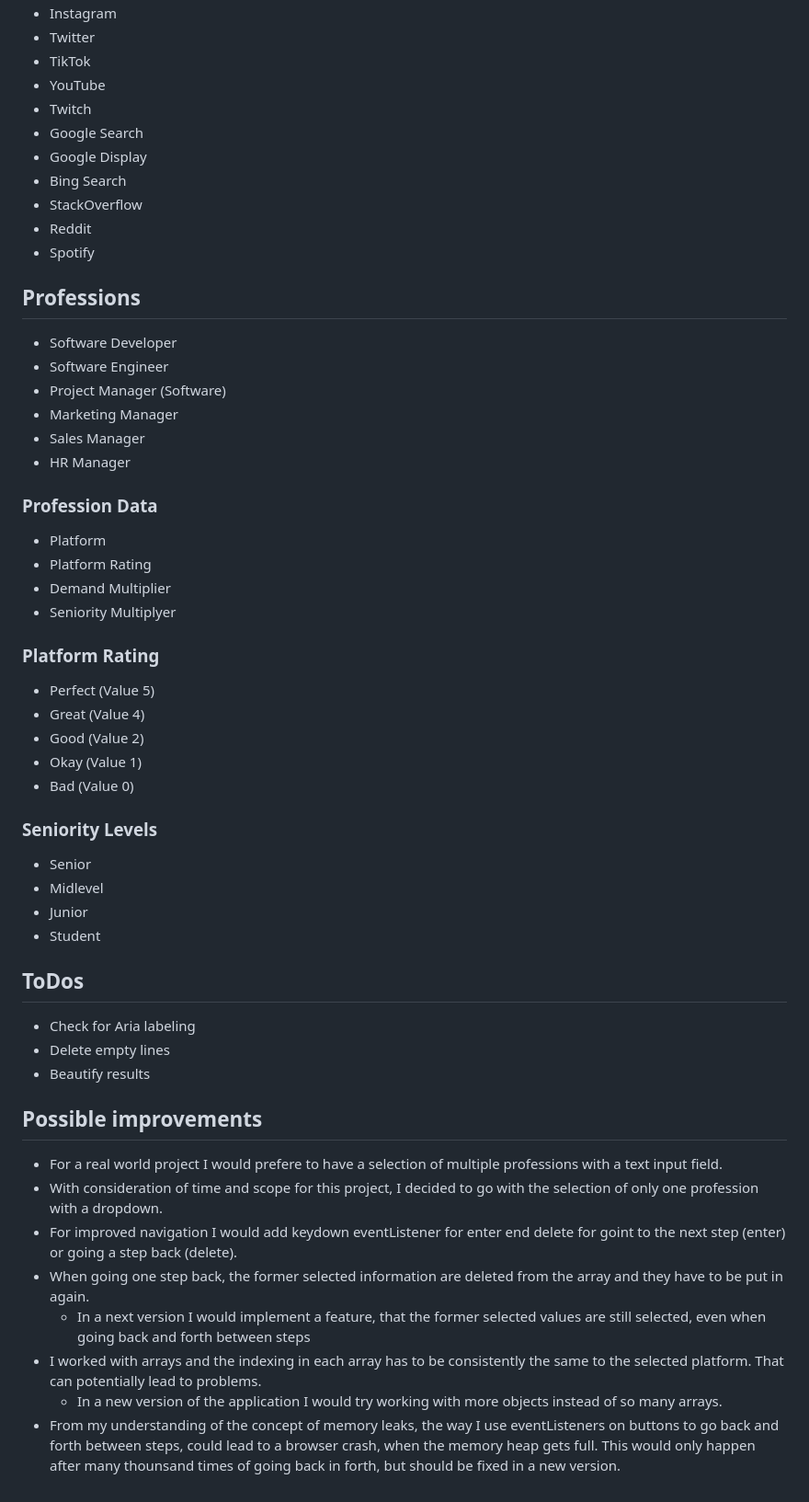
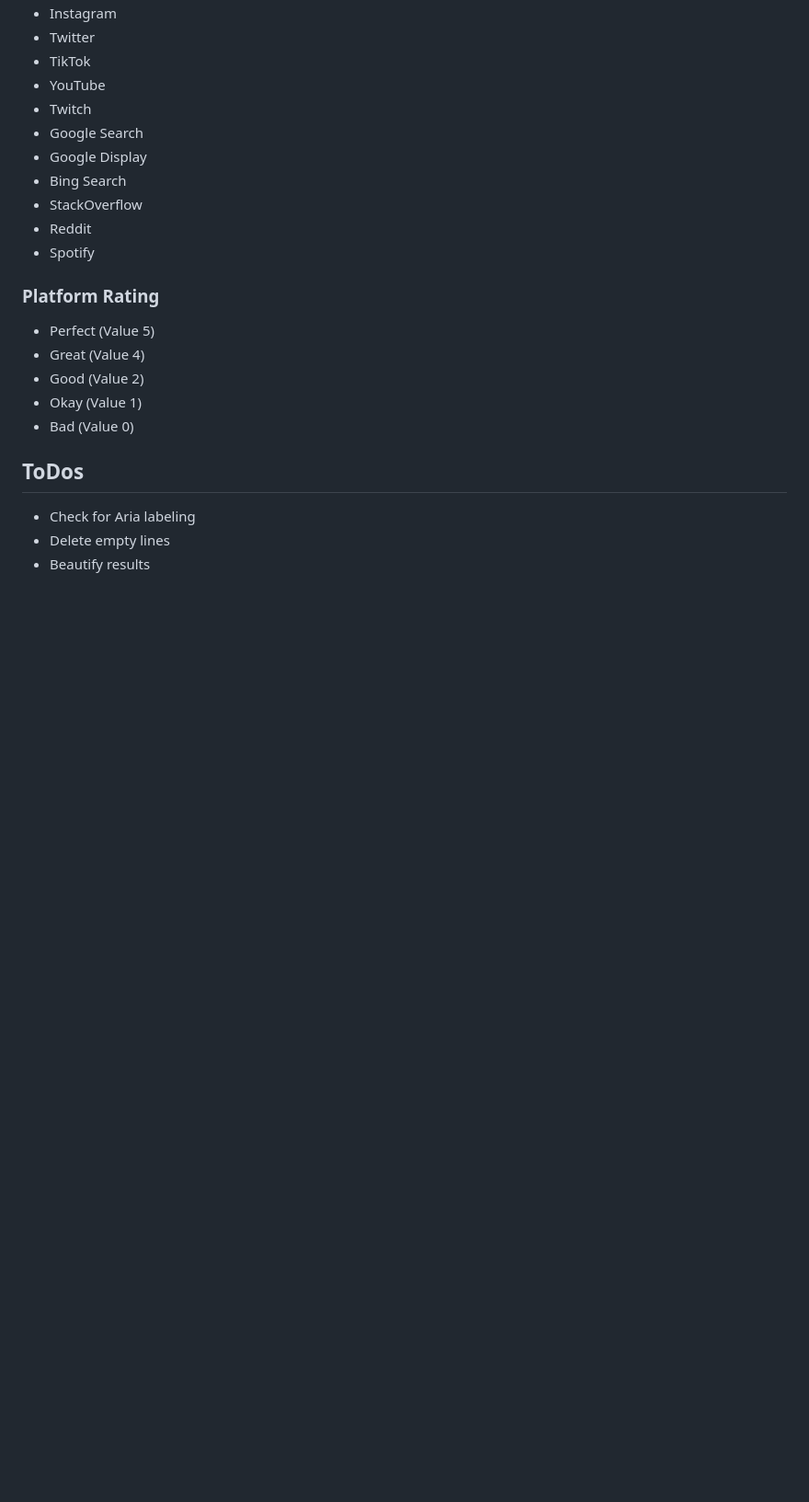
Before and after one commit to Code-Institute-Submissions/DennisSchenkel-PP2, a Markdown page: README.md, the part around one of its changes. Shown at 92% size. Drawn GitHub-style; blank space fills up the shorter version.

```diff
--- a/README.md
+++ b/README.md
@@ -266,21 +341,7 @@ JSHint validation for the script.hs
 - Spotify
 
 
-## Professions
 
-- Software Developer
-- Software Engineer
-- Project Manager (Software)
-- Marketing Manager
-- Sales Manager
-- HR Manager
-
-### Profession Data
-
-- Platform
-- Platform Rating
-- Demand Multiplier
-- Seniority Multiplyer
 
 ### Platform Rating
 
@@ -290,12 +351,7 @@ JSHint validation for the script.hs
 - Okay (Value 1)
 - Bad (Value 0)
 
-### Seniority Levels
 
-- Senior
-- Midlevel
-- Junior
-- Student
 
 
 ## ToDos
@@ -303,18 +359,3 @@ JSHint validation for the script.hs
 - Check for Aria labeling
 - Delete empty lines
 - Beautify results
-
-
-
-
-
-## Possible improvements
-
-- For a real world project I would prefere to have a selection of multiple professions with a text input field.
-- With consideration of time and scope for this project, I decided to go with the selection of only one profession with a dropdown.
-- For improved navigation I would add keydown eventListener for enter end delete for goint to the next step (enter) or going a step back (delete).
-- When going one step back, the former selected information are deleted from the array and they have to be put in again.
-    - In a next version I would implement a feature, that the former selected values are still selected, even when going back and forth between steps
-- I worked with arrays and the indexing in each array has to be consistently the same to the selected platform. That can potentially lead to problems.
-    - In a new version of the application I would try working with more objects instead of so many arrays.
-- From my understanding of the concept of memory leaks, the way I use eventListeners on buttons to go back and forth between steps, could lead to a browser crash, when the memory heap gets full. This would only happen after many thounsand times of going back in forth, but should be fixed in a new version.
```
Also changed, not shown: other parts of README.md (+86 -11 lines).
